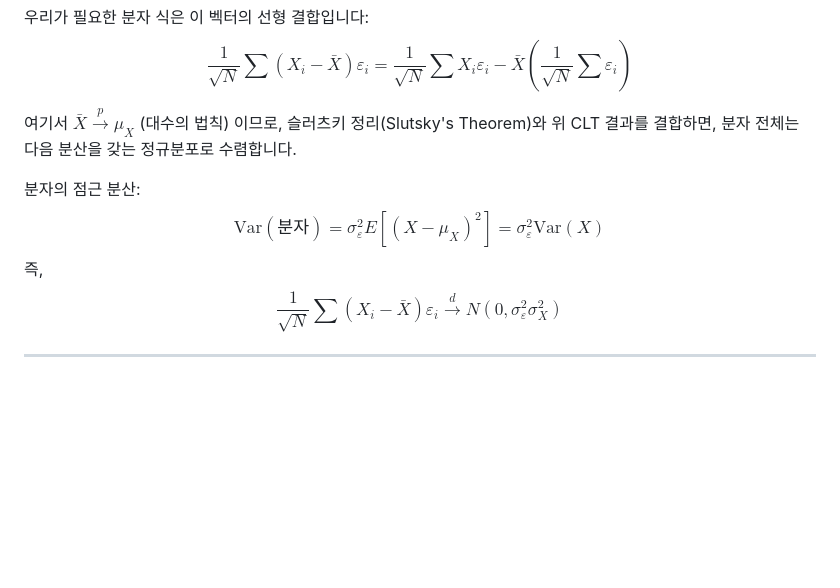
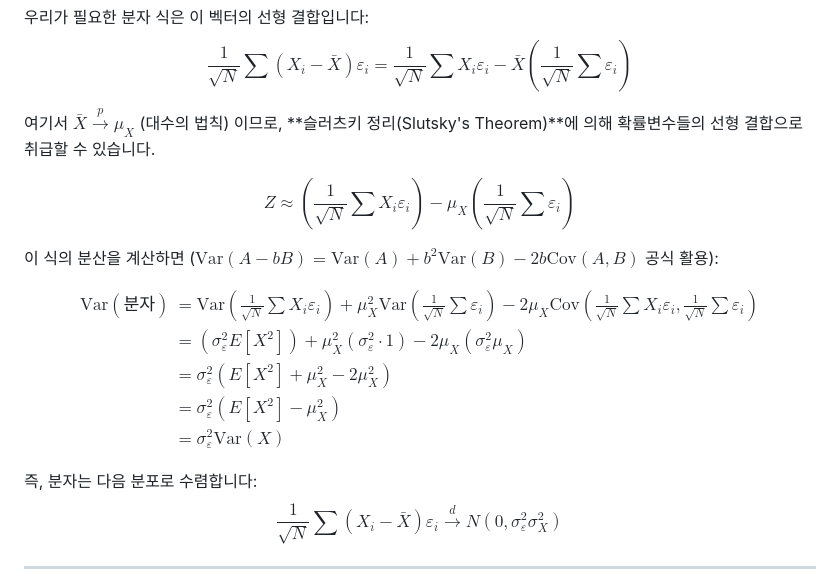
Before and after one commit to jun789-lee/pablolee789, a Markdown page: posts/Mathematical Statistics/Exam_Prep_Guide.md, the part around the change. GitHub-like rendering; blank space fills up the shorter version.

Commit message:
Add detailed variance derivation with Slutsky's theorem to Exam Prep Guide

```diff
--- a/posts/Mathematical Statistics/Exam_Prep_Guide.md
+++ b/posts/Mathematical Statistics/Exam_Prep_Guide.md
@@ -216,13 +216,23 @@ $$
 \frac{1}{\sqrt{N}}\sum (X_i - \bar{X})\varepsilon_i = \frac{1}{\sqrt{N}}\sum X_i \varepsilon_i - \bar{X} \left( \frac{1}{\sqrt{N}}\sum \varepsilon_i \right)
 $$
 
-여기서 $\bar{X} \xrightarrow{p} \mu_X$ (대수의 법칙) 이므로, 슬러츠키 정리(Slutsky's Theorem)와 위 CLT 결과를 결합하면, 분자 전체는 다음 분산을 갖는 정규분포로 수렴합니다.
+여기서 $\bar{X} \xrightarrow{p} \mu_X$ (대수의 법칙) 이므로, **슬러츠키 정리(Slutsky's Theorem)**에 의해 확률변수들의 선형 결합으로 취급할 수 있습니다.
 
-분자의 점근 분산:
+$$ Z \approx \left(\frac{1}{\sqrt{N}}\sum X_i \varepsilon_i\right) - \mu_X \left( \frac{1}{\sqrt{N}}\sum \varepsilon_i \right) $$
+
+이 식의 분산을 계산하면 ($\text{Var}(A - bB) = \text{Var}(A) + b^2\text{Var}(B) - 2b\text{Cov}(A,B)$ 공식 활용):
+
 $$
-\text{Var}(\text{분자}) = \sigma_\varepsilon^2 E[(X - \mu_X)^2] = \sigma_\varepsilon^2 \text{Var}(X)
+\begin{aligned}
+\text{Var}(\text{분자}) &= \text{Var}\left( \frac{1}{\sqrt{N}}\sum X_i \varepsilon_i \right) + \mu_X^2 \text{Var}\left( \frac{1}{\sqrt{N}}\sum \varepsilon_i \right) - 2\mu_X \text{Cov}\left( \frac{1}{\sqrt{N}}\sum X_i \varepsilon_i, \frac{1}{\sqrt{N}}\sum \varepsilon_i \right) \\
+&= (\sigma_\varepsilon^2 E[X^2]) + \mu_X^2 (\sigma_\varepsilon^2 \cdot 1) - 2\mu_X (\sigma_\varepsilon^2 \mu_X) \\
+&= \sigma_\varepsilon^2 (E[X^2] + \mu_X^2 - 2\mu_X^2) \\
+&= \sigma_\varepsilon^2 (E[X^2] - \mu_X^2) \\
+&= \sigma_\varepsilon^2 \text{Var}(X)
+\end{aligned}
 $$
-즉,
+
+즉, 분자는 다음 분포로 수렴합니다:
 $$
 \frac{1}{\sqrt{N}}\sum (X_i - \bar{X})\varepsilon_i \xrightarrow{d} N(0, \sigma_\varepsilon^2 \sigma_X^2)
 $$
```
